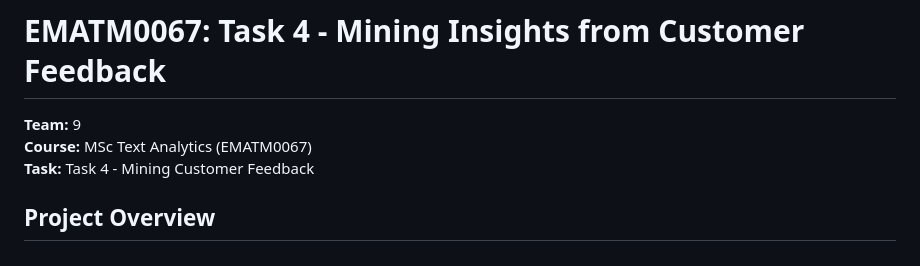
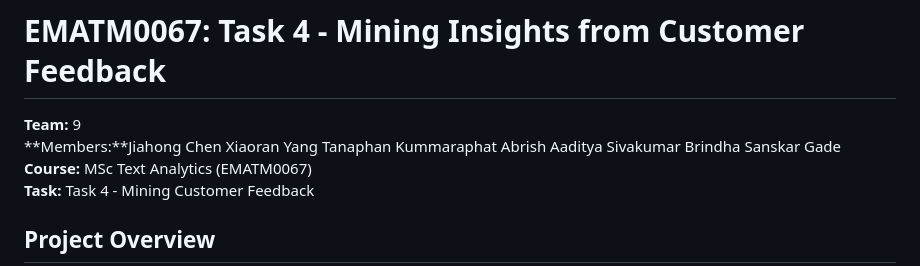
Before and after one commit to Sanskargade100/text-analytics-customer-feedback, a Markdown page: README.md, the part around the change. Drawn GitHub-style.

```diff
--- a/README.md
+++ b/README.md
@@ -1,6 +1,11 @@
 # EMATM0067: Task 4 - Mining Insights from Customer Feedback
 
 **Team:** 9
+**Members:**Jiahong Chen
+            Xiaoran Yang
+            Tanaphan Kummaraphat
+            Abrish Aaditya Sivakumar Brindha
+            Sanskar Gade
 **Course:** MSc Text Analytics (EMATM0067)
 **Task:** Task 4 - Mining Customer Feedback
 
```
